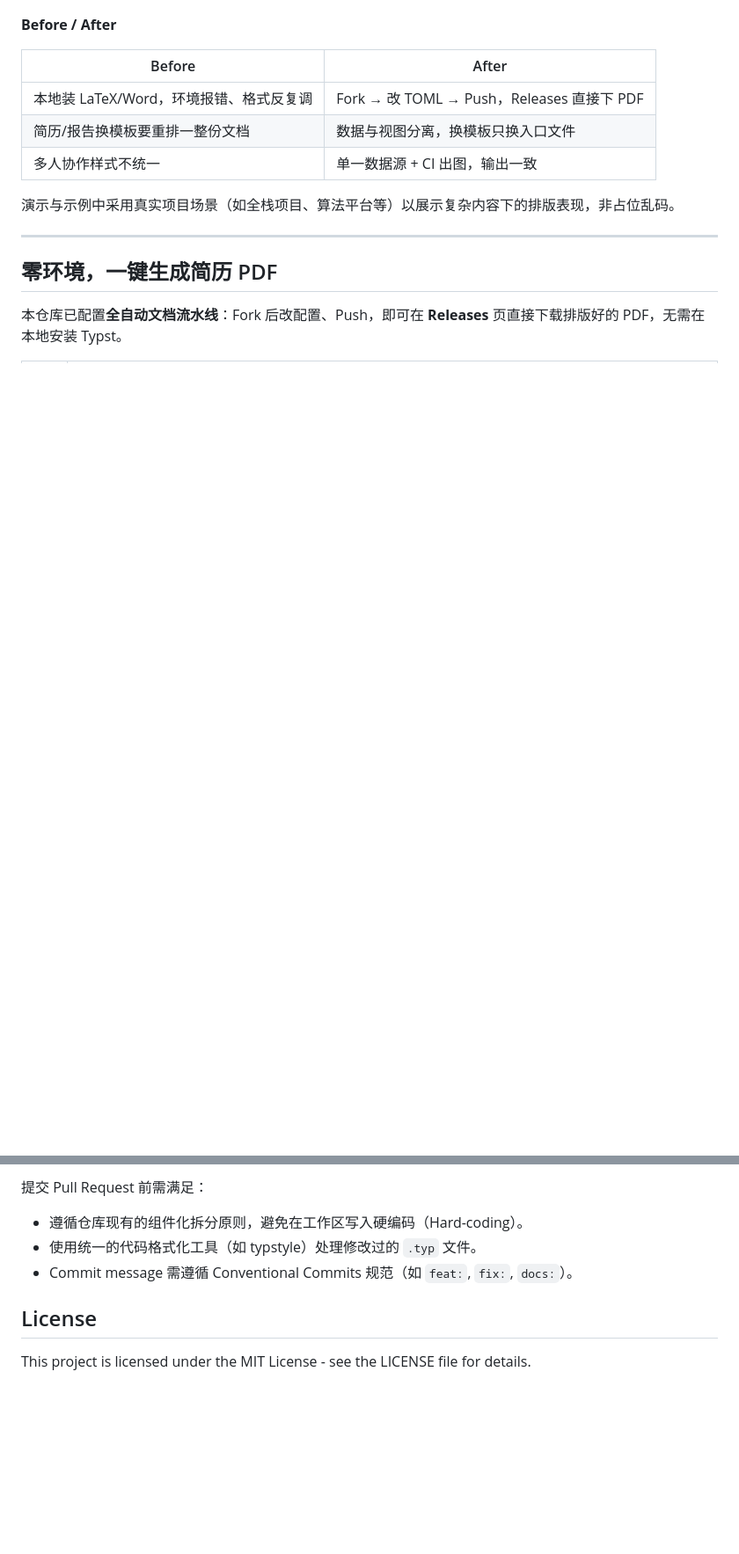
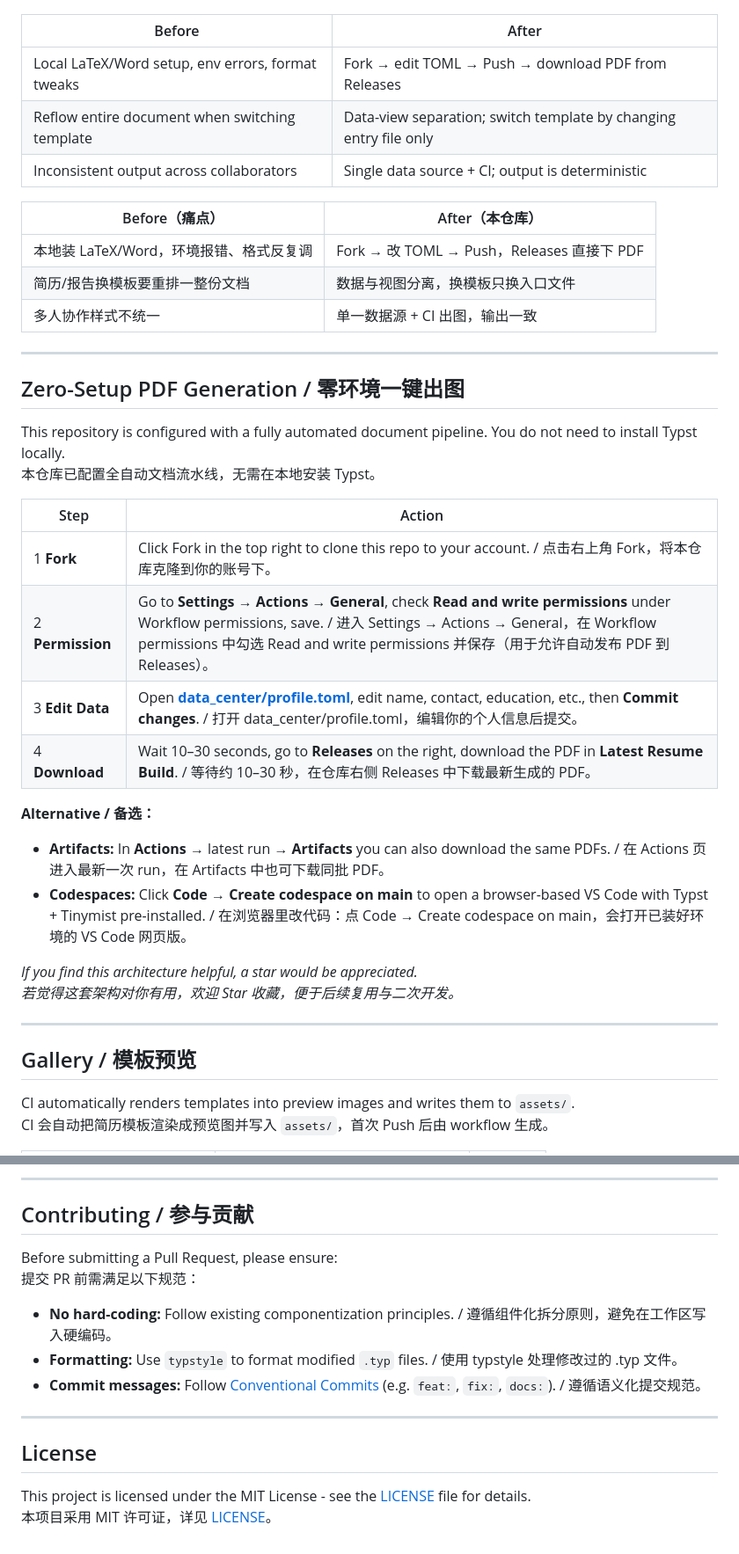
Before and after one commit to bosprimigenious/Typst-Matrix, a Markdown page: README.md, 2 parts joined by grey strips. Shown at 88% size. Drawn GitHub-style; blank space fills up the shorter version.

````diff
--- a/README.md
+++ b/README.md
@@ -24,19 +32,44 @@ flowchart LR
   B --> D
 ```
 
-**Before / After**
-
 | Before | After |
 |--------|--------|
+| Local LaTeX/Word setup, env errors, format tweaks | Fork → edit TOML → Push → download PDF from Releases |
+| Reflow entire document when switching template | Data-view separation; switch template by changing entry file only |
+| Inconsistent output across collaborators | Single data source + CI; output is deterministic |
+
+| Before（痛点） | After（本仓库） |
+|----------------|-----------------|
 | 本地装 LaTeX/Word，环境报错、格式反复调 | Fork → 改 TOML → Push，Releases 直接下 PDF |
 | 简历/报告换模板要重排一整份文档 | 数据与视图分离，换模板只换入口文件 |
 | 多人协作样式不统一 | 单一数据源 + CI 出图，输出一致 |
 
-演示与示例中采用真实项目场景（如全栈项目、算法平台等）以展示复杂内容下的排版表现，非占位乱码。
+---
+
+## Zero-Setup PDF Generation / 零环境一键出图
+
+This repository is configured with a fully automated document pipeline. You do not need to install Typst locally.
+本仓库已配置全自动文档流水线，无需在本地安装 Typst。
+
+| Step | Action |
+|------|--------|
+| 1 **Fork** | Click Fork in the top right to clone this repo to your account. / 点击右上角 Fork，将本仓库克隆到你的账号下。 |
+| 2 **Permission** | Go to **Settings → Actions → General**, check **Read and write permissions** under Workflow permissions, save. / 进入 Settings → Actions → General，在 Workflow permissions 中勾选 Read and write permissions 并保存（用于允许自动发布 PDF 到 Releases）。 |
+| 3 **Edit Data** | Open [**data_center/profile.toml**](data_center/profile.toml), edit name, contact, education, etc., then **Commit changes**. / 打开 data_center/profile.toml，编辑你的个人信息后提交。 |
+| 4 **Download** | Wait 10–30 seconds, go to **Releases** on the right, download the PDF in **Latest Resume Build**. / 等待约 10–30 秒，在仓库右侧 Releases 中下载最新生成的 PDF。 |
+
+**Alternative / 备选：**
+
+- **Artifacts:** In **Actions** → latest run → **Artifacts** you can also download the same PDFs. / 在 Actions 页进入最新一次 run，在 Artifacts 中也可下载同批 PDF。
+- **Codespaces:** Click **Code → Create codespace on main** to open a browser-based VS Code with Typst + Tinymist pre-installed. / 在浏览器里改代码：点 Code → Create codespace on main，会打开已装好环境的 VS Code 网页版。
+
+*If you find this architecture helpful, a star would be appreciated.*
+*若觉得这套架构对你有用，欢迎 Star 收藏，便于后续复用与二次开发。*
 
 ---
 
-## 零环境，一键生成简历 PDF
+## Gallery / 模板预览
 
-本仓库已配置**全自动文档流水线**：Fork 后改配置、Push，即可在 **Releases** 页直接下载排版好的 PDF，无需在本地安装 Typst。
+CI automatically renders templates into preview images and writes them to `assets/`.
+CI 会自动把简历模板渲染成预览图并写入 `assets/`，首次 Push 后由 workflow 生成。
 
@@ -154,10 +168,18 @@ typst watch --root . 03_resume/resume_aero_minimal.typ   # 热重载
 
-提交 Pull Request 前需满足：
+---
 
-- 遵循仓库现有的组件化拆分原则，避免在工作区写入硬编码（Hard-coding）。
-- 使用统一的代码格式化工具（如 typstyle）处理修改过的 `.typ` 文件。
-- Commit message 需遵循 Conventional Commits 规范（如 `feat:`, `fix:`, `docs:`）。
+## Contributing / 参与贡献
+
+Before submitting a Pull Request, please ensure:
+提交 PR 前需满足以下规范：
+
+- **No hard-coding:** Follow existing componentization principles. / 遵循组件化拆分原则，避免在工作区写入硬编码。
+- **Formatting:** Use `typstyle` to format modified `.typ` files. / 使用 typstyle 处理修改过的 .typ 文件。
+- **Commit messages:** Follow [Conventional Commits](https://www.conventionalcommits.org/) (e.g. `feat:`, `fix:`, `docs:`). / 遵循语义化提交规范。
+
+---
 
 ## License
 
-This project is licensed under the MIT License - see the LICENSE file for details.
+This project is licensed under the MIT License - see the [LICENSE](LICENSE) file for details.
+本项目采用 MIT 许可证，详见 [LICENSE](LICENSE)。
````
Also changed, not shown: other parts of README.md (+65 -76 lines).
